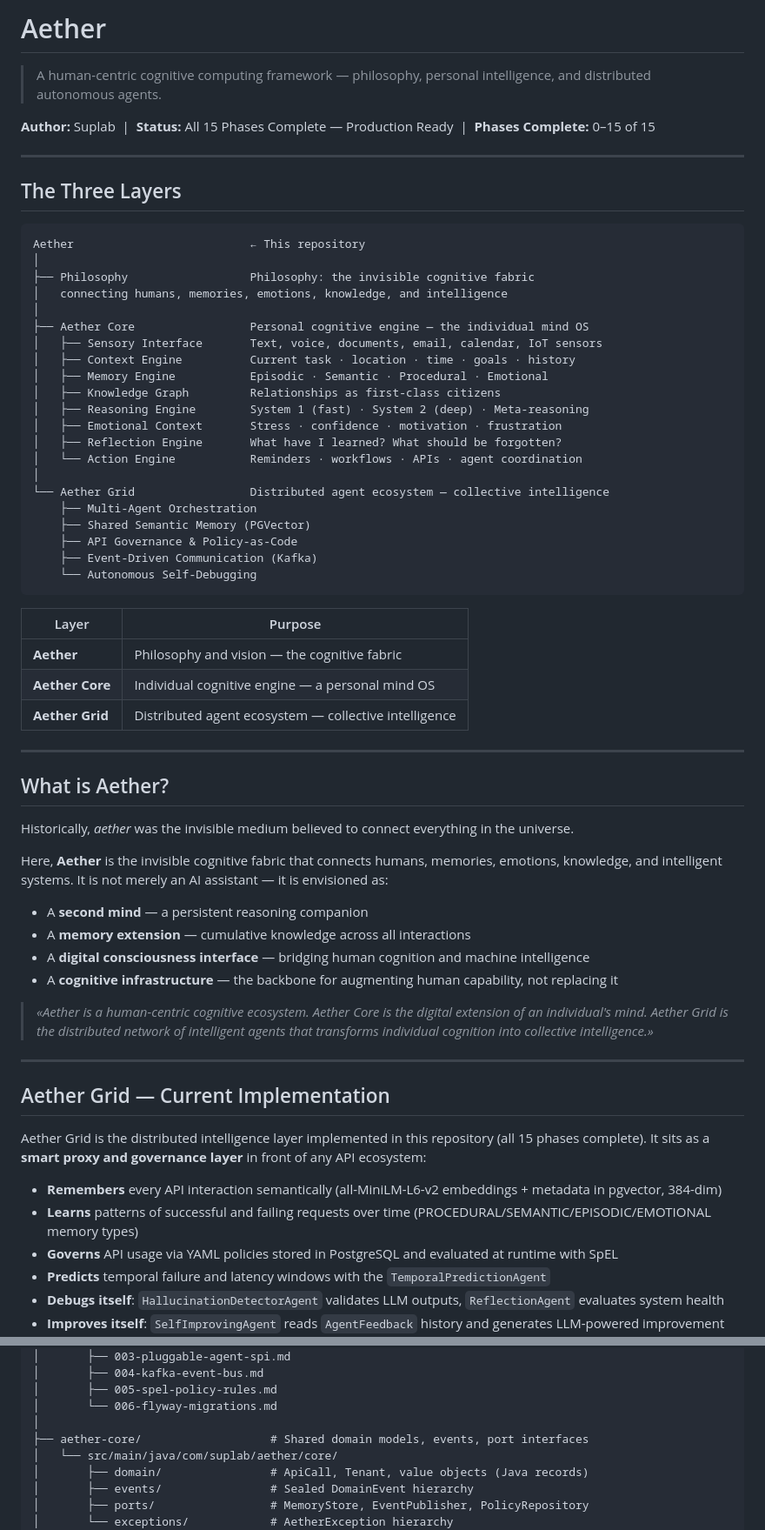
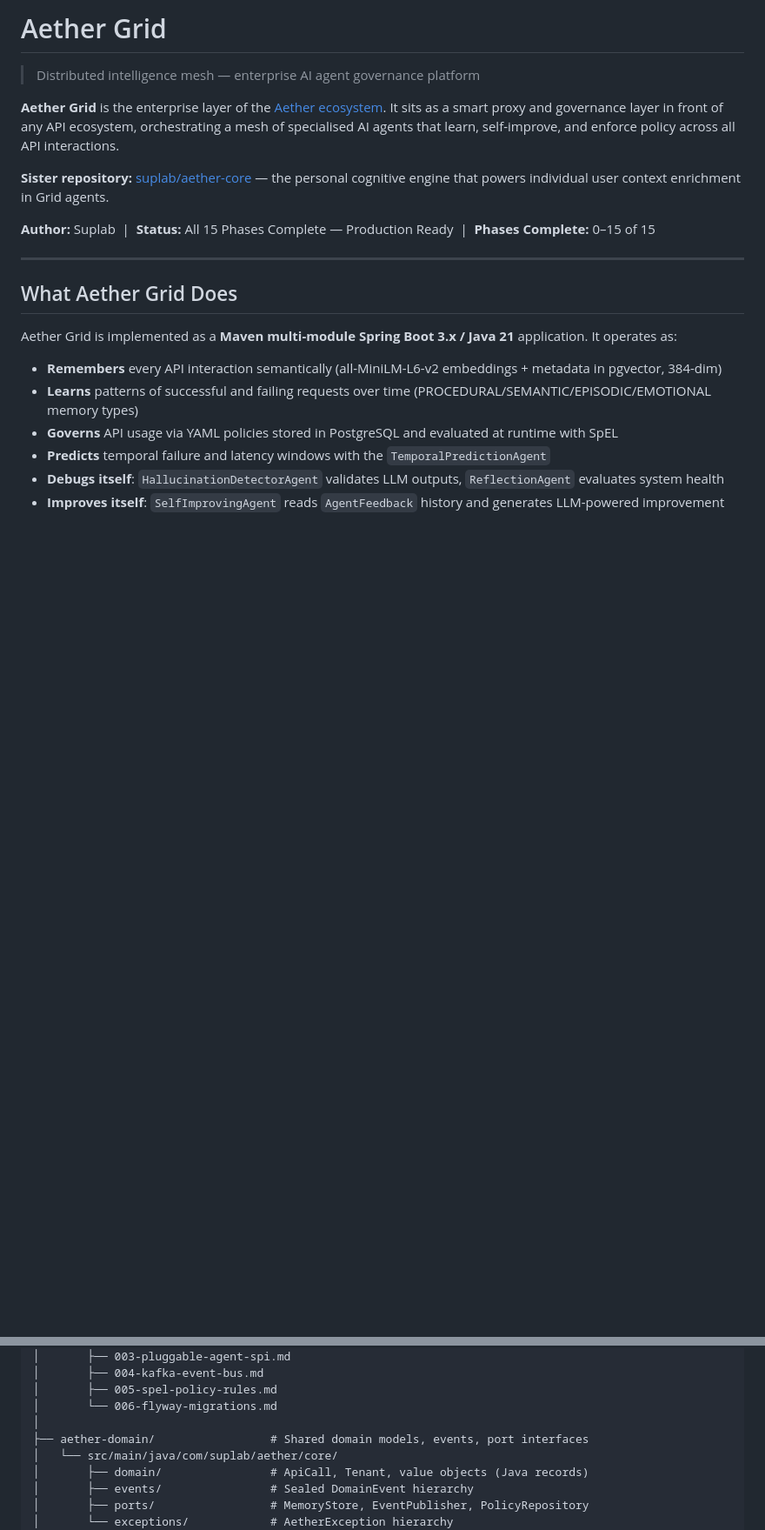
Before and after one commit to suplab/aether-grid, a Markdown page: README.md, 2 parts joined by grey strips. Shown at 87% size. Rendered like a GitHub page; blank space fills up the shorter version.

Commit message:
docs(grid): rewrite README to be Grid-only with sister repo callout
- Opens with Aether Grid identity, not the full three-layer ecosystem
- Removes Aether Core internals (belong in suplab/aether-core)
- Adds sister repository reference to suplab/aether-core

https://claude.ai/code/session_01CqKpEmxG3ZNBB9h2Pzk23y

````diff
--- a/README.md
+++ b/README.md
@@ -1,63 +1,18 @@
-# Aether
+# Aether Grid
 
-> A human-centric cognitive computing framework — philosophy, personal intelligence, and distributed autonomous agents.
+> Distributed intelligence mesh — enterprise AI agent governance platform
+
+**Aether Grid** is the enterprise layer of the [Aether ecosystem](https://github.com/suplab/aether-core#ecosystem). It sits as a smart proxy and governance layer in front of any API ecosystem, orchestrating a mesh of specialised AI agents that learn, self-improve, and enforce policy across all API interactions.
+
+**Sister repository:** [suplab/aether-core](https://github.com/suplab/aether-core) — the personal cognitive engine that powers individual user context enrichment in Grid agents.
 
 **Author:** Suplab &nbsp;|&nbsp; **Status:** All 15 Phases Complete — Production Ready &nbsp;|&nbsp; **Phases Complete:** 0–15 of 15
 
 ---
 
-## The Three Layers
+## What Aether Grid Does
 
-```
-Aether                          ← This repository
-│
-├── Philosophy                  Philosophy: the invisible cognitive fabric
-│   connecting humans, memories, emotions, knowledge, and intelligence
-│
-├── Aether Core                 Personal cognitive engine — the individual mind OS
-│   ├── Sensory Interface       Text, voice, documents, email, calendar, IoT sensors
-│   ├── Context Engine          Current task · location · time · goals · history
-│   ├── Memory Engine           Episodic · Semantic · Procedural · Emotional
-│   ├── Knowledge Graph         Relationships as first-class citizens
-│   ├── Reasoning Engine        System 1 (fast) · System 2 (deep) · Meta-reasoning
-│   ├── Emotional Context       Stress · confidence · motivation · frustration
-│   ├── Reflection Engine       What have I learned? What should be forgotten?
-│   └── Action Engine           Reminders · workflows · APIs · agent coordination
-│
-└── Aether Grid                 Distributed agent ecosystem — collective intelligence
-    ├── Multi-Agent Orchestration
-    ├── Shared Semantic Memory (PGVector)
-    ├── API Governance & Policy-as-Code
-    ├── Event-Driven Communication (Kafka)
-    └── Autonomous Self-Debugging
-```
-
-| Layer | Purpose |
-|---|---|
-| **Aether** | Philosophy and vision — the cognitive fabric |
-| **Aether Core** | Individual cognitive engine — a personal mind OS |
-| **Aether Grid** | Distributed agent ecosystem — collective intelligence |
-
----
-
-## What is Aether?
-
-Historically, _aether_ was the invisible medium believed to connect everything in the universe.
-
-Here, **Aether** is the invisible cognitive fabric that connects humans, memories, emotions, knowledge, and intelligent systems. It is not merely an AI assistant — it is envisioned as:
-
-- A **second mind** — a persistent reasoning companion
-- A **memory extension** — cumulative knowledge across all interactions
-- A **digital consciousness interface** — bridging human cognition and machine intelligence
-- A **cognitive infrastructure** — the backbone for augmenting human capability, not replacing it
-
-> _«Aether is a human-centric cognitive ecosystem. Aether Core is the digital extension of an individual's mind. Aether Grid is the distributed network of intelligent agents that transforms individual cognition into collective intelligence.»_
-
----
-
-## Aether Grid — Current Implementation
-
-Aether Grid is the distributed intelligence layer implemented in this repository (all 15 phases complete). It sits as a **smart proxy and governance layer** in front of any API ecosystem:
+Aether Grid is implemented as a **Maven multi-module Spring Boot 3.x / Java 21** application. It operates as:
 
 - **Remembers** every API interaction semantically (all-MiniLM-L6-v2 embeddings + metadata in pgvector, 384-dim)
 - **Learns** patterns of successful and failing requests over time (PROCEDURAL/SEMANTIC/EPISODIC/EMOTIONAL memory types)
@@ -131,7 +67,7 @@ aether/
 │       ├── 005-spel-policy-rules.md
 │       └── 006-flyway-migrations.md
 │
-├── aether-core/                   # Shared domain models, events, port interfaces
+├── aether-domain/                 # Shared domain models, events, port interfaces
 │   └── src/main/java/com/suplab/aether/core/
 │       ├── domain/                # ApiCall, Tenant, value objects (Java records)
 │       ├── events/                # Sealed DomainEvent hierarchy
````
Also changed, not shown: other parts of README.md (+4 -24 lines).
